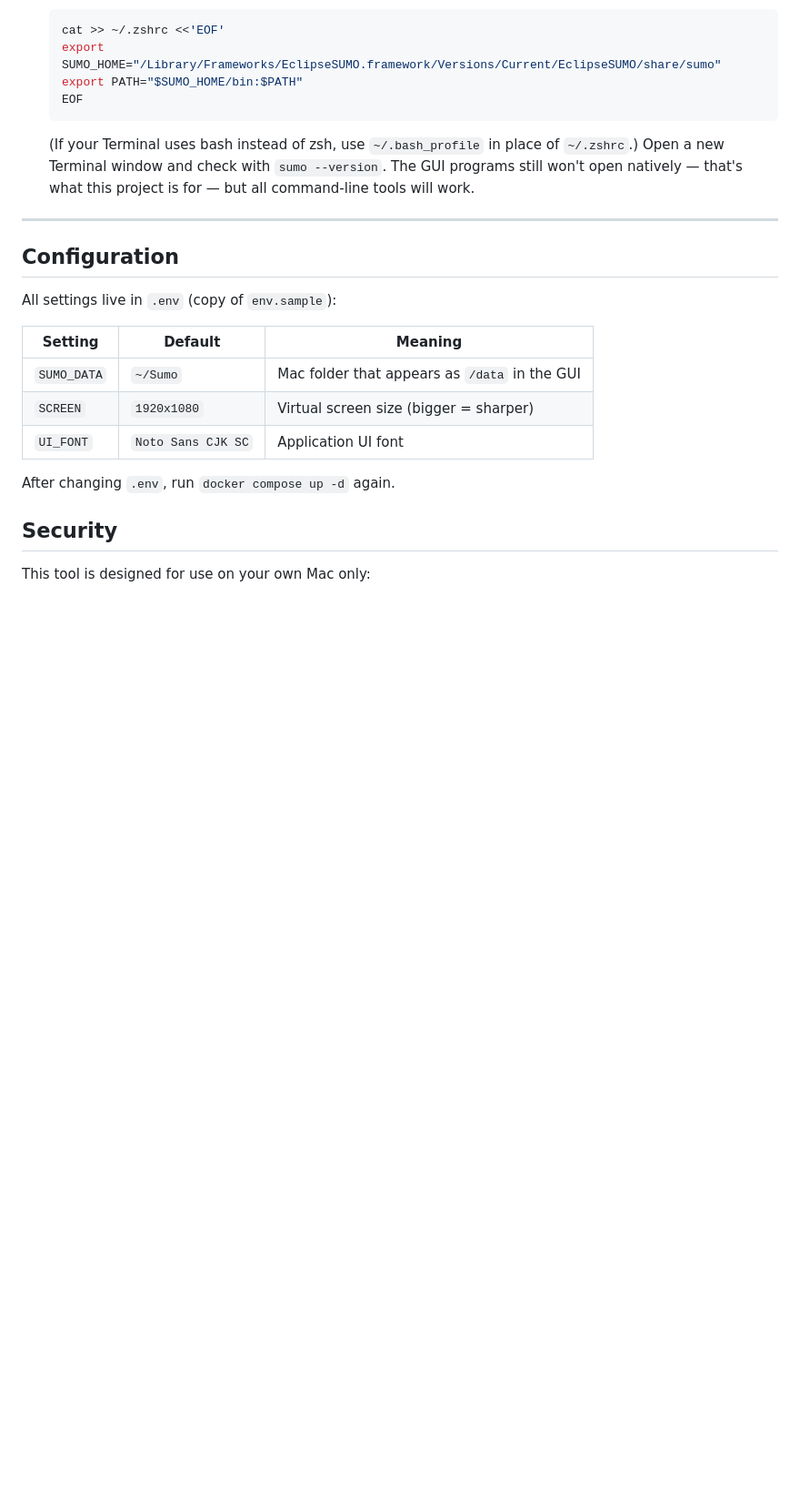
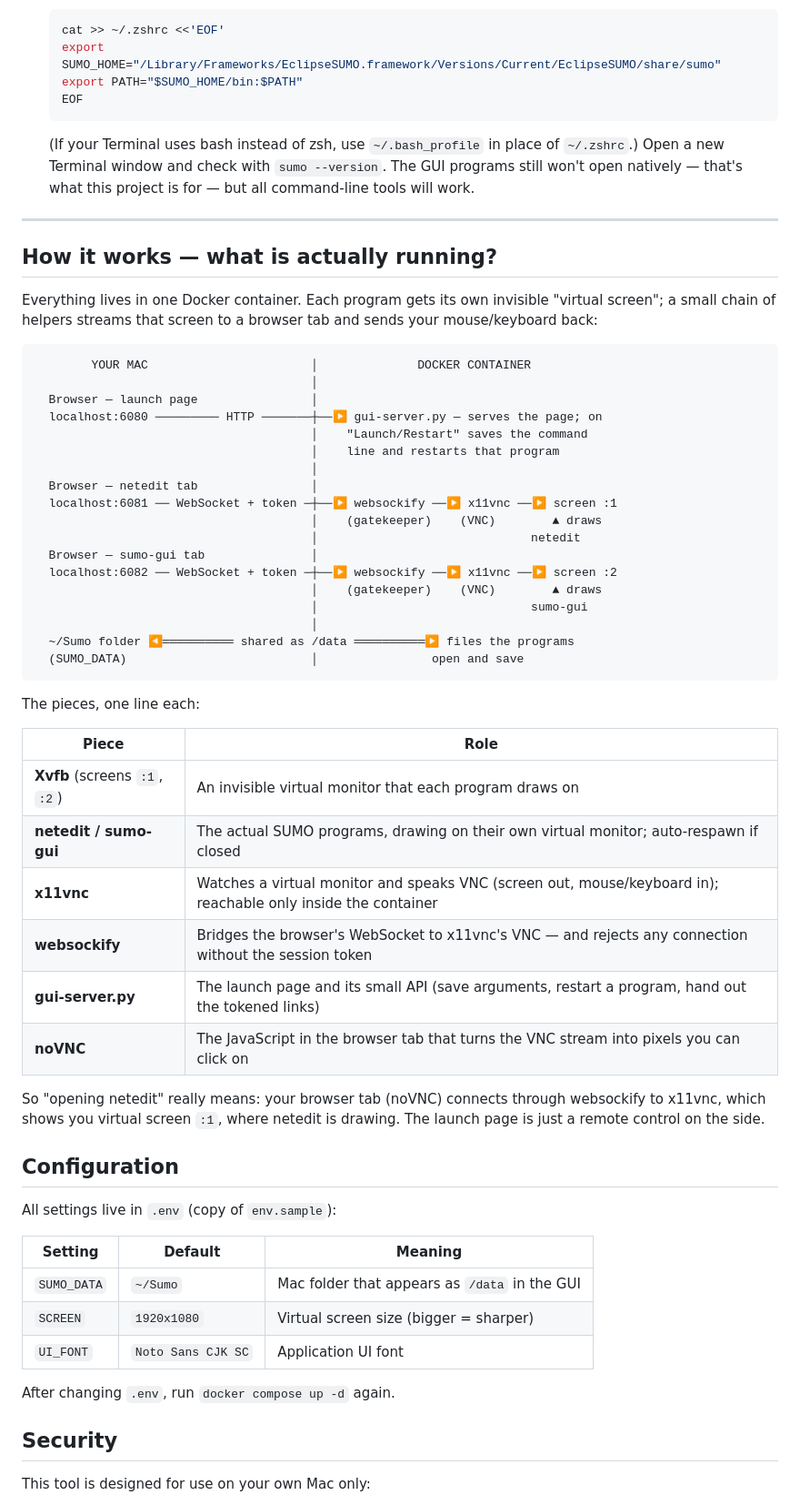
Before and after one commit to callmeott/sumo-docker-gui, a Markdown page: README.md, the part around the change. Shown at 91% size. Drawn GitHub-style; blank space fills up the shorter version.

Commit message:
README: add 'How it works' architecture diagram and component table

````diff
--- a/README.md
+++ b/README.md
@@ -122,6 +122,48 @@ The rest of SUMO is command-line only. Two ways to use it:
 
 ---
 
+## How it works — what is actually running?
+
+Everything lives in one Docker container. Each program gets its own invisible
+"virtual screen"; a small chain of helpers streams that screen to a browser
+tab and sends your mouse/keyboard back:
+
+```
+        YOUR MAC                       │              DOCKER CONTAINER
+                                       │
+  Browser — launch page                │
+  localhost:6080 ───────── HTTP ───────┼──▶ gui-server.py — serves the page; on
+                                       │    "Launch/Restart" saves the command
+                                       │    line and restarts that program
+                                       │
+  Browser — netedit tab                │
+  localhost:6081 ── WebSocket + token ─┼──▶ websockify ──▶ x11vnc ──▶ screen :1
+                                       │    (gatekeeper)    (VNC)        ▲ draws
+                                       │                              netedit
+  Browser — sumo-gui tab               │
+  localhost:6082 ── WebSocket + token ─┼──▶ websockify ──▶ x11vnc ──▶ screen :2
+                                       │    (gatekeeper)    (VNC)        ▲ draws
+                                       │                              sumo-gui
+                                       │
+  ~/Sumo folder ◀══════════ shared as /data ══════════▶ files the programs
+  (SUMO_DATA)                          │                open and save
+```
+
+The pieces, one line each:
+
+| Piece | Role |
+| --- | --- |
+| **Xvfb** (screens `:1`, `:2`) | An invisible virtual monitor that each program draws on |
+| **netedit / sumo-gui** | The actual SUMO programs, drawing on their own virtual monitor; auto-respawn if closed |
+| **x11vnc** | Watches a virtual monitor and speaks VNC (screen out, mouse/keyboard in); reachable only inside the container |
+| **websockify** | Bridges the browser's WebSocket to x11vnc's VNC — and rejects any connection without the session token |
+| **gui-server.py** | The launch page and its small API (save arguments, restart a program, hand out the tokened links) |
+| **noVNC** | The JavaScript in the browser tab that turns the VNC stream into pixels you can click on |
+
+So "opening netedit" really means: your browser tab (noVNC) connects through
+websockify to x11vnc, which shows you virtual screen `:1`, where netedit is
+drawing. The launch page is just a remote control on the side.
+
 ## Configuration
 
 All settings live in `.env` (copy of `env.sample`):
````
